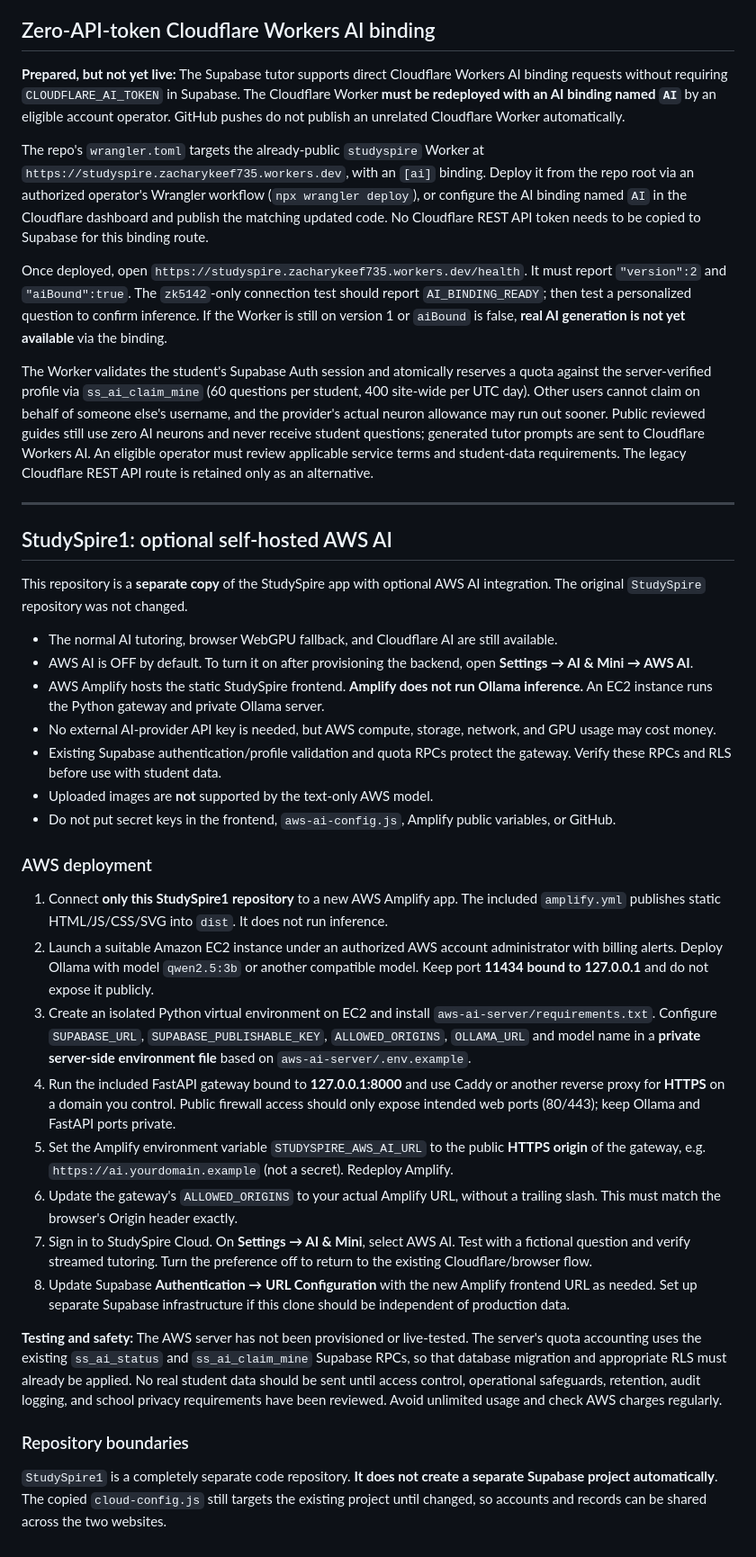
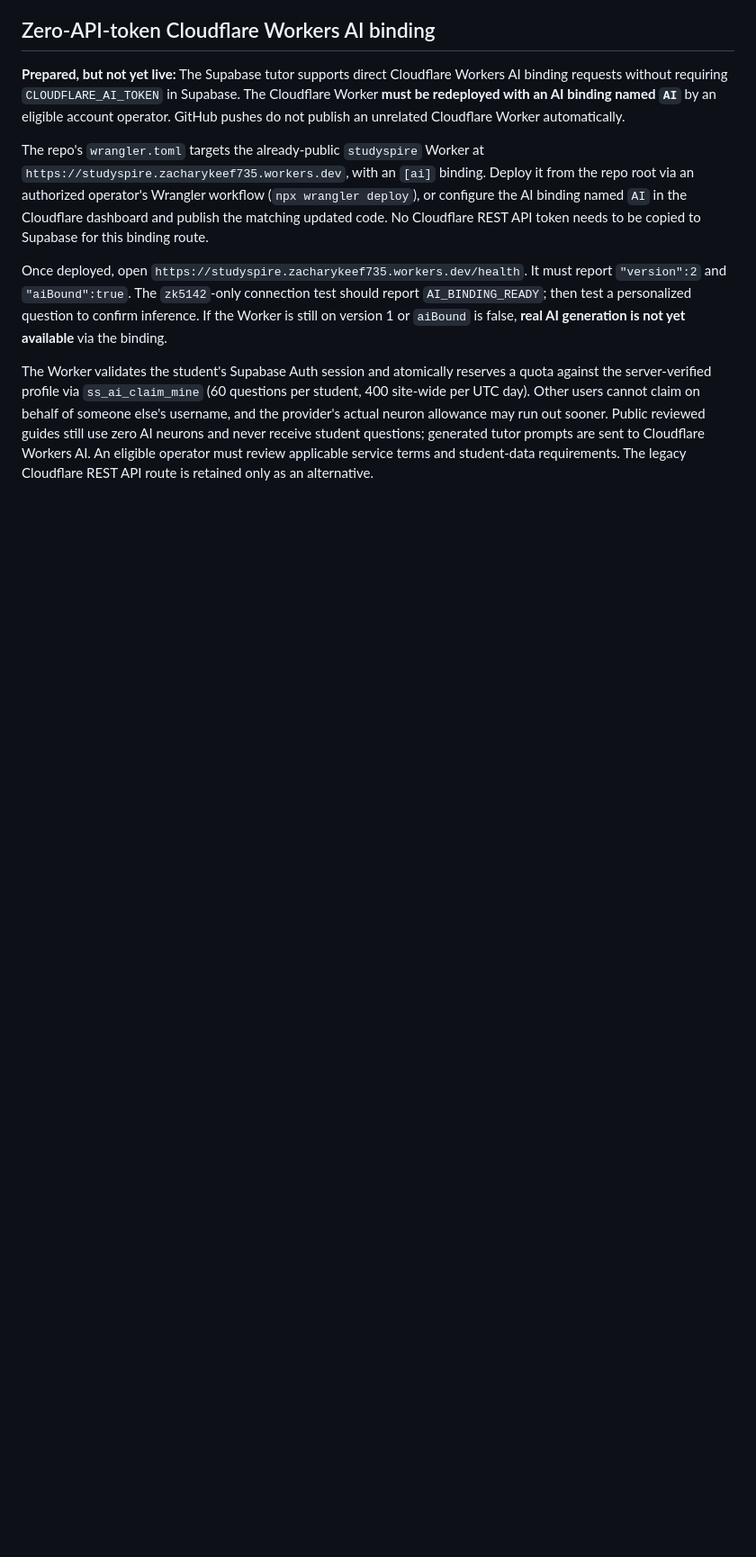
Before and after one commit to zacharykeef735-ops/StudySpire1, a Markdown page: README.md, the part around the change. Shown at 90% size. Rendered like a GitHub page; blank space fills up the shorter version.

Commit message:
Remove AWS integration and restore original StudySpire README.md

```diff
--- a/README.md
+++ b/README.md
@@ -505,35 +505,3 @@ The repo's `wrangler.toml` targets the already-public `studyspire` Worker at `ht
 Once deployed, open `https://studyspire.zacharykeef735.workers.dev/health`. It must report `"version":2` and `"aiBound":true`. The `zk5142`-only connection test should report `AI_BINDING_READY`; then test a personalized question to confirm inference. If the Worker is still on version 1 or `aiBound` is false, **real AI generation is not yet available** via the binding.
 
 The Worker validates the student's Supabase Auth session and atomically reserves a quota against the server-verified profile via `ss_ai_claim_mine` (60 questions per student, 400 site-wide per UTC day). Other users cannot claim on behalf of someone else's username, and the provider's actual neuron allowance may run out sooner. Public reviewed guides still use zero AI neurons and never receive student questions; generated tutor prompts are sent to Cloudflare Workers AI. An eligible operator must review applicable service terms and student-data requirements. The legacy Cloudflare REST API route is retained only as an alternative.
-
-
----
-
-## StudySpire1: optional self-hosted AWS AI
-
-This repository is a **separate copy** of the StudySpire app with optional AWS AI integration. The original `StudySpire` repository was not changed.
-
-- The normal AI tutoring, browser WebGPU fallback, and Cloudflare AI are still available.
-- AWS AI is OFF by default. To turn it on after provisioning the backend, open **Settings → AI & Mini → AWS AI**.
-- AWS Amplify hosts the static StudySpire frontend. **Amplify does not run Ollama inference.** An EC2 instance runs the Python gateway and private Ollama server.
-- No external AI-provider API key is needed, but AWS compute, storage, network, and GPU usage may cost money.
-- Existing Supabase authentication/profile validation and quota RPCs protect the gateway. Verify these RPCs and RLS before use with student data.
-- Uploaded images are **not** supported by the text-only AWS model.
-- Do not put secret keys in the frontend, `aws-ai-config.js`, Amplify public variables, or GitHub.
-
-### AWS deployment
-
-1. Connect **only this StudySpire1 repository** to a new AWS Amplify app. The included `amplify.yml` publishes static HTML/JS/CSS/SVG into `dist`. It does not run inference.
-2. Launch a suitable Amazon EC2 instance under an authorized AWS account administrator with billing alerts. Deploy Ollama with model `qwen2.5:3b` or another compatible model. Keep port **11434 bound to 127.0.0.1** and do not expose it publicly.
-3. Create an isolated Python virtual environment on EC2 and install `aws-ai-server/requirements.txt`. Configure `SUPABASE_URL`, `SUPABASE_PUBLISHABLE_KEY`, `ALLOWED_ORIGINS`, `OLLAMA_URL` and model name in a **private server-side environment file** based on `aws-ai-server/.env.example`.
-4. Run the included FastAPI gateway bound to **127.0.0.1:8000** and use Caddy or another reverse proxy for **HTTPS** on a domain you control. Public firewall access should only expose intended web ports (80/443); keep Ollama and FastAPI ports private.
-5. Set the Amplify environment variable `STUDYSPIRE_AWS_AI_URL` to the public **HTTPS origin** of the gateway, e.g. `https://ai.yourdomain.example` (not a secret). Redeploy Amplify.
-6. Update the gateway's `ALLOWED_ORIGINS` to your actual Amplify URL, without a trailing slash. This must match the browser's Origin header exactly.
-7. Sign in to StudySpire Cloud. On **Settings → AI & Mini**, select AWS AI. Test with a fictional question and verify streamed tutoring. Turn the preference off to return to the existing Cloudflare/browser flow.
-8. Update Supabase **Authentication → URL Configuration** with the new Amplify frontend URL as needed. Set up separate Supabase infrastructure if this clone should be independent of production data.
-
-**Testing and safety:** The AWS server has not been provisioned or live-tested. The server's quota accounting uses the existing `ss_ai_status` and `ss_ai_claim_mine` Supabase RPCs, so that database migration and appropriate RLS must already be applied. No real student data should be sent until access control, operational safeguards, retention, audit logging, and school privacy requirements have been reviewed. Avoid unlimited usage and check AWS charges regularly.
-
-### Repository boundaries
-
-`StudySpire1` is a completely separate code repository. **It does not create a separate Supabase project automatically**. The copied `cloud-config.js` still targets the existing project until changed, so accounts and records can be shared across the two websites.
```
